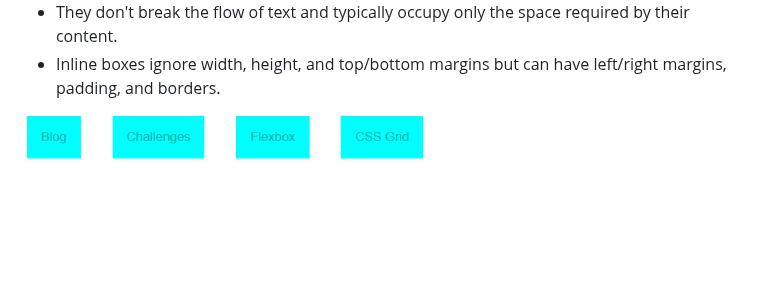
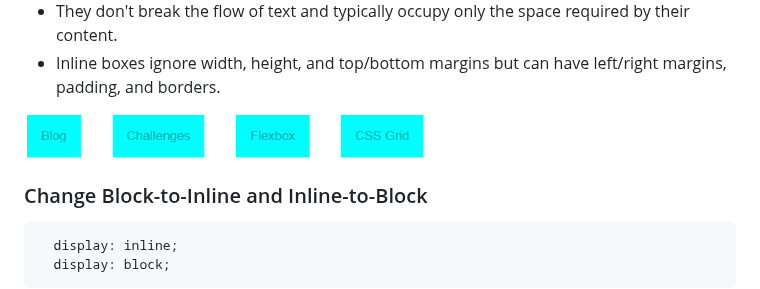
Before and after one commit to sajib-mandal/30-Days-HTML-CSS-Learning-Path, a Markdown page: README.md, the part around the change. Drawn GitHub-style; blank space fills up the shorter version.

````diff
--- a/README.md
+++ b/README.md
@@ -158,3 +158,9 @@ The box model is one of the most fundamental and important principles of CSS so
 - Inline boxes ignore width, height, and top/bottom margins but can have left/right margins, padding, and borders.
 
 <img src="https://github.com/sajib-mandal/30-Days-HTML-CSS-Learning-Path/blob/main/images/inline_boxes.png" alt="HTML element" height="50" width="400">
+
+### Change Block-to-Inline and Inline-to-Block
+```css
+  display: inline;
+  display: block;
+```
````
